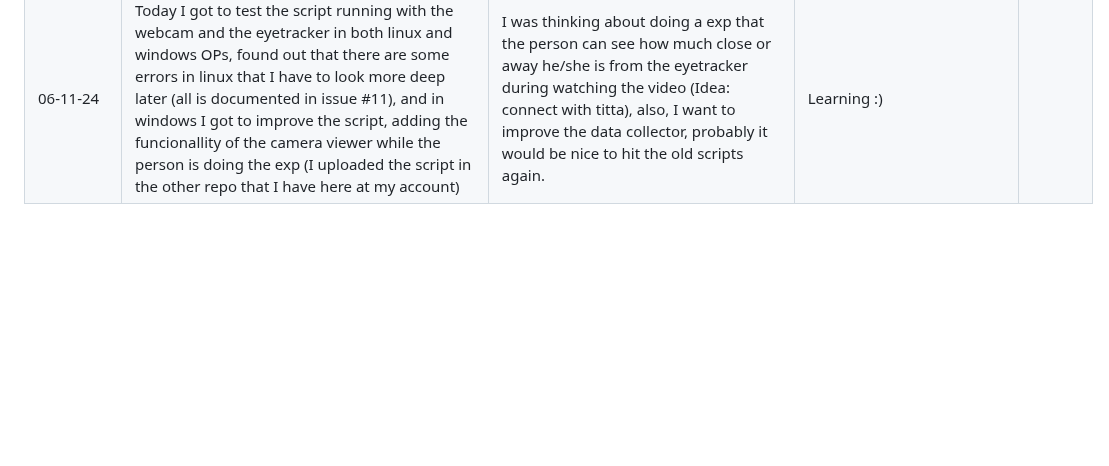
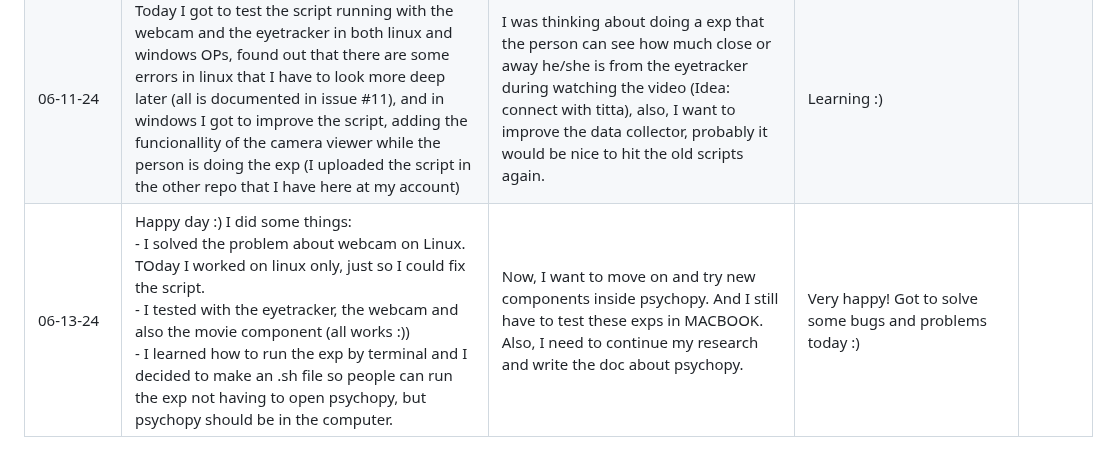
Before and after one commit to julianapequeno/eye_data, a Markdown page: documentation/project_development.md, the part around the change. Drawn GitHub-style; blank space fills up the shorter version.

Commit message:
docs: 06-13-24

```diff
--- a/documentation/project_development.md
+++ b/documentation/project_development.md
@@ -23,3 +23,4 @@
 | 06-07-24 | I read some of the workshop material and tried new tasks in Psychopy. Also, I improved the webcam trial and tried to unify with eyetracking | I want to do that workshop and write down what I'll be learning, I think it's a good material for who is starting with Psychopy. | Feeling tired because it's friday haha :) |  |
 | 06-10-24 | Hey! Good monday :) Today I got to run eyetracking exps together with webcam and audio. It's finally here guys! (In the other repo) It worked. Though, now at the end, it's started to appear errors. | I think I will keep on this. I was thinking about an activity that does: wherever the person looks at for longer than 3sec, it begin to appear a explanation about the object. So, this would be build by an AI also. Another thing, I want to found out how to save the data from the eyetracking inside of the Psychopy builder interface. There's what I really need | Feelling tired from the weekend, but happy for this progress. | |
 | 06-11-24 | Today I got to test the script running with the webcam and the eyetracker in both linux and windows OPs, found out that there are some errors in linux that I have to look more deep later (all is documented in issue #11), and in windows I got to improve the script, adding the funcionallity of the camera viewer while the person is doing the exp (I uploaded the script in the other repo that I have here at my account) | I was thinking about doing a exp that the person can see how much close or away he/she is from the eyetracker during watching the video (Idea: connect with titta), also, I want to improve the data collector, probably it would be nice to hit the old scripts again. | Learning :) | |
+| 06-13-24 | Happy day :) I did some things: <br> - I solved the problem about webcam on Linux. TOday I worked on linux only, just so I could fix the script. <br> - I tested with the eyetracker, the webcam and also the movie component (all works :)) <br> - I learned how to run the exp by terminal and I decided to make an .sh file so people can run the exp not having to open psychopy, but psychopy should be in the computer. | Now, I want to move on and try new components inside psychopy. And I still have to test these exps in MACBOOK. Also, I need to continue my research and write the doc about psychopy. | Very happy! Got to solve some bugs and problems today :) | |
```
